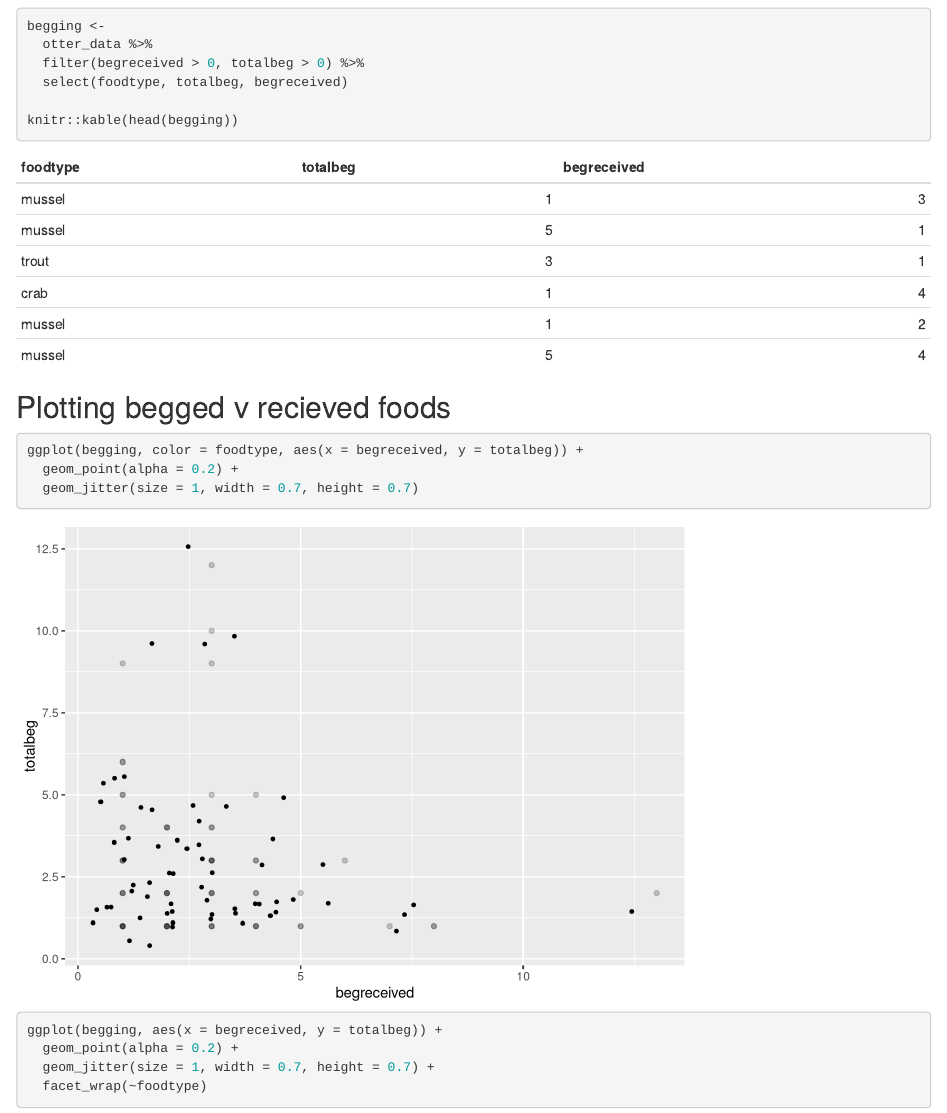
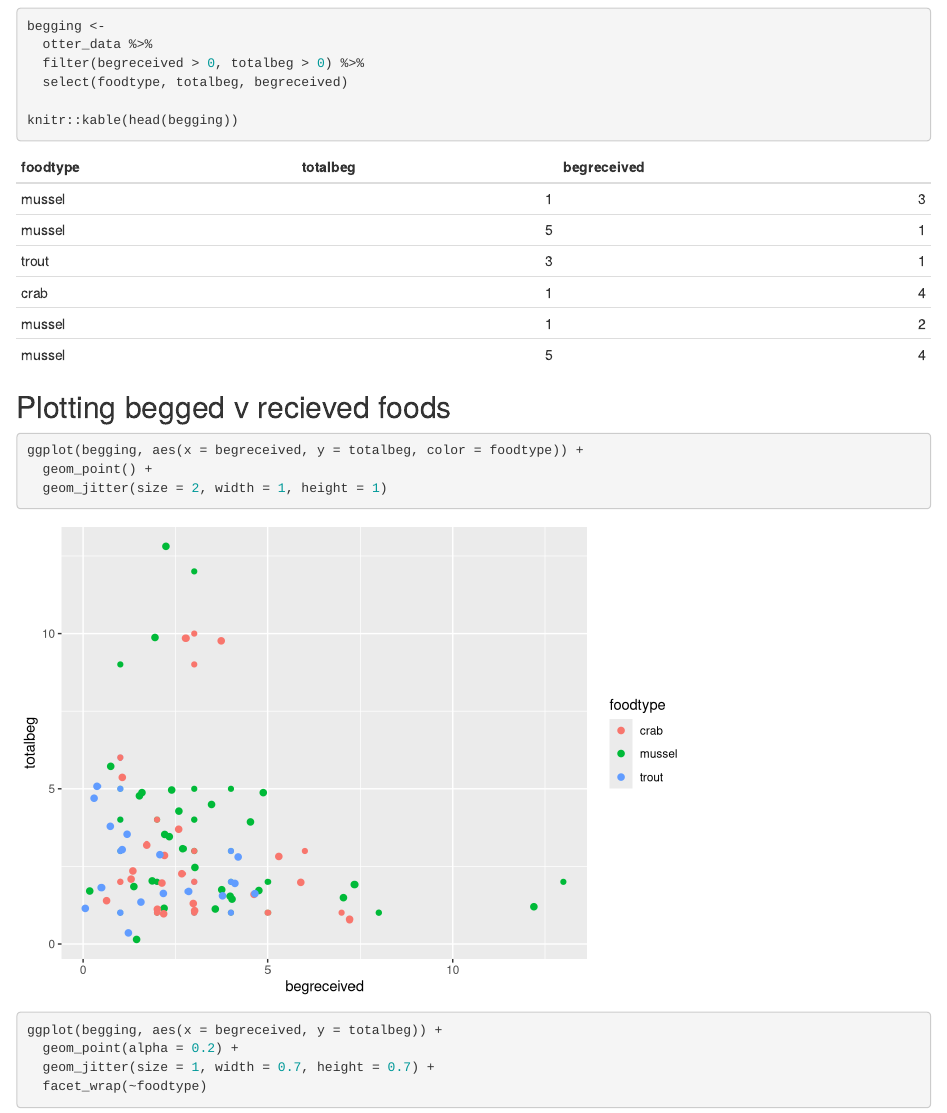
Before and after one commit to course-fish274-2021/Jada-Otter, an R Markdown document (script/otter-food-behavior.Rmd): the page in a window 1100 px wide, from 1130 px down. Rendered offline with R 4.5, knitr and Pandoc, with nearby package versions; code that draws random numbers runs with fixed seeds of ours.

Commit message:
color points

````diff
--- a/script/otter-food-behavior.Rmd
+++ b/script/otter-food-behavior.Rmd
@@ -48,9 +48,9 @@ knitr::kable(head(begging))
 ## Plotting begged v recieved foods
 
 ```{r}
-ggplot(begging, color = foodtype, aes(x = begreceived, y = totalbeg)) +
-  geom_point(alpha = 0.2) +
-  geom_jitter(size = 1, width = 0.7, height = 0.7)
+ggplot(begging, aes(x = begreceived, y = totalbeg, color = foodtype)) +
+  geom_point() +
+  geom_jitter(size = 2, width = 1, height = 1)
 
 ```
 
````
